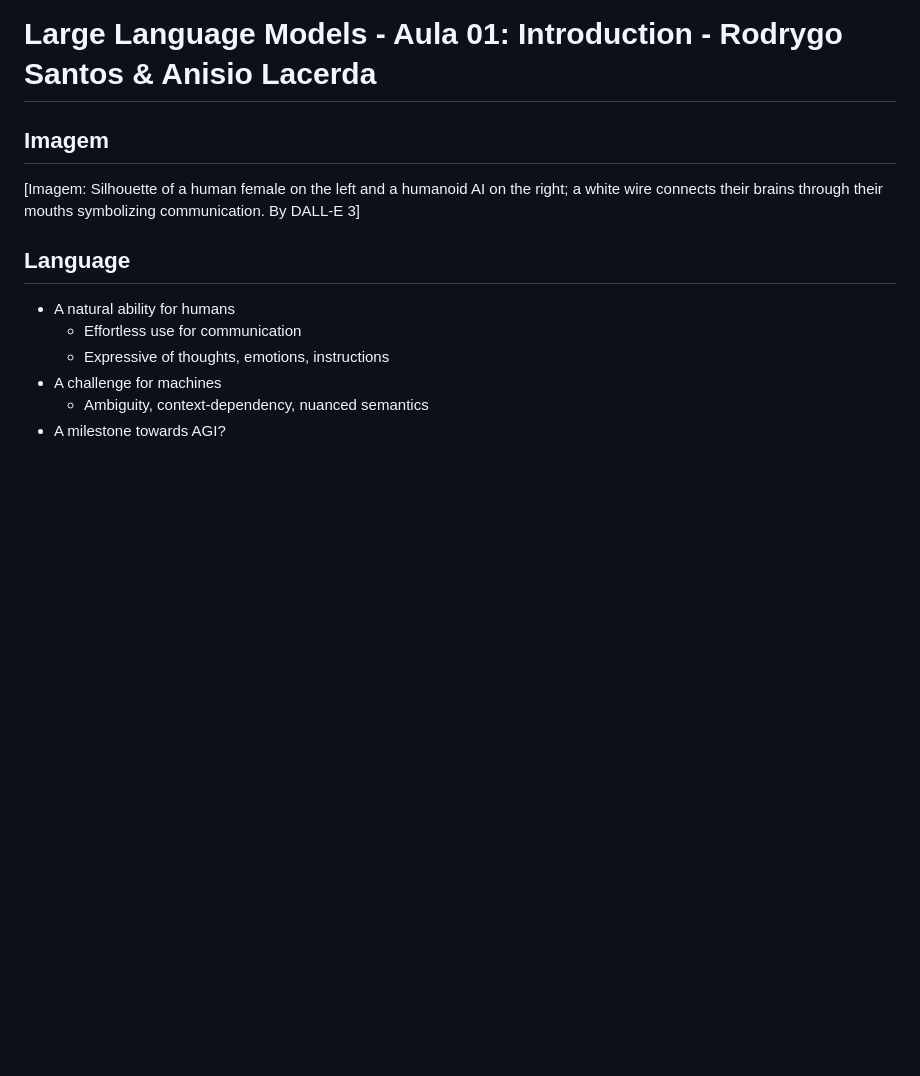
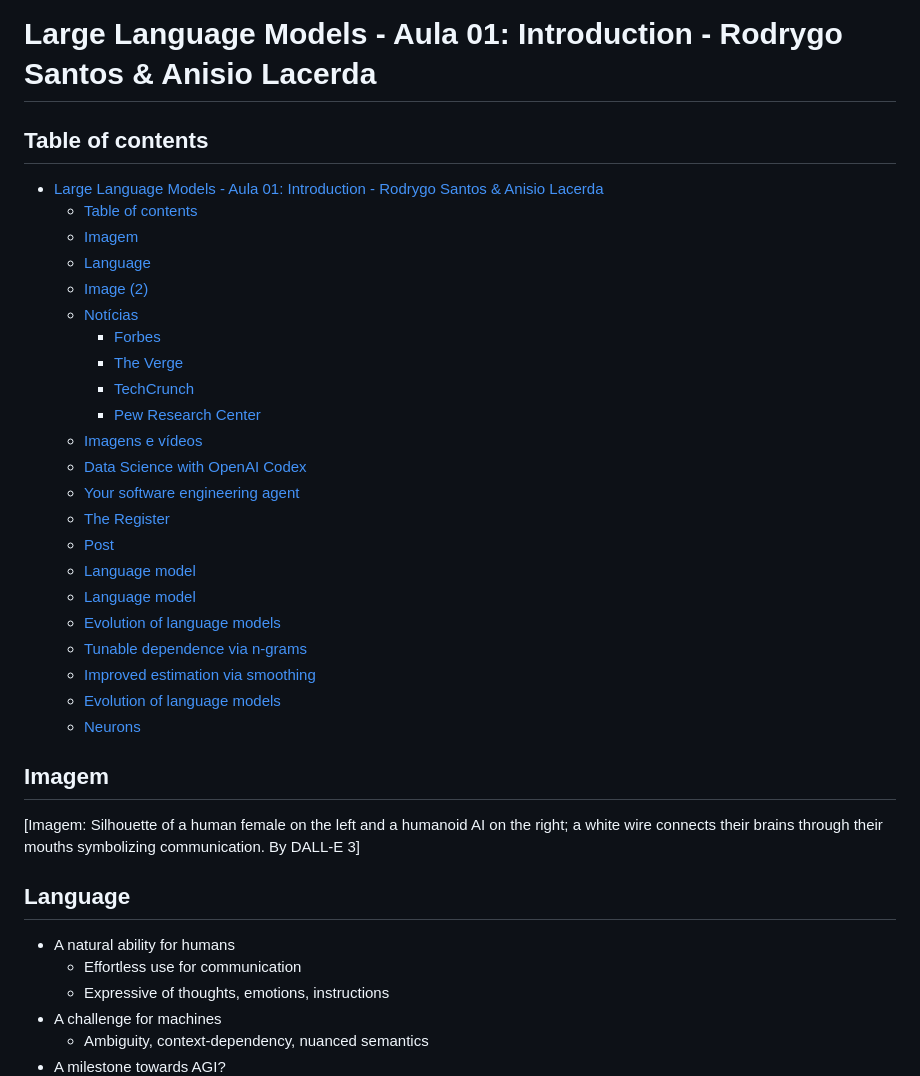
Before and after one commit to UFMG-Organizacao-de-Disciplinas/DCC831-TECC_Grandes_Modelos_de_Linguagem, a Markdown page: Files/Anotações/01-introduction.md, the part around the change. Drawn GitHub-style; blank space fills up the shorter version.

Commit message:
Adding Table of Contents

```diff
--- a/Files/Anotações/01-introduction.md
+++ b/Files/Anotações/01-introduction.md
@@ -1,4 +1,29 @@
 # Large Language Models - Aula 01: Introduction - Rodrygo Santos & Anisio Lacerda
+
+## Table of contents
+
+- [Large Language Models - Aula 01: Introduction - Rodrygo Santos \& Anisio Lacerda](#large-language-models---aula-01-introduction---rodrygo-santos--anisio-lacerda)
+  - [Table of contents](#table-of-contents)
+  - [Imagem](#imagem)
+  - [Language](#language)
+  - [Image (2)](#image-2)
+  - [Notícias](#notícias)
+    - [Forbes](#forbes)
+    - [The Verge](#the-verge)
+    - [TechCrunch](#techcrunch)
+    - [Pew Research Center](#pew-research-center)
+  - [Imagens e vídeos](#imagens-e-vídeos)
+  - [Data Science with OpenAI Codex](#data-science-with-openai-codex)
+  - [Your software engineering agent](#your-software-engineering-agent)
+  - [The Register](#the-register)
+  - [Post](#post)
+  - [Language model](#language-model)
+  - [Language model](#language-model-1)
+  - [Evolution of language models](#evolution-of-language-models)
+  - [Tunable dependence via n-grams](#tunable-dependence-via-n-grams)
+  - [Improved estimation via smoothing](#improved-estimation-via-smoothing)
+  - [Evolution of language models](#evolution-of-language-models-1)
+  - [Neurons](#neurons)
 
 ## Imagem
 
```
